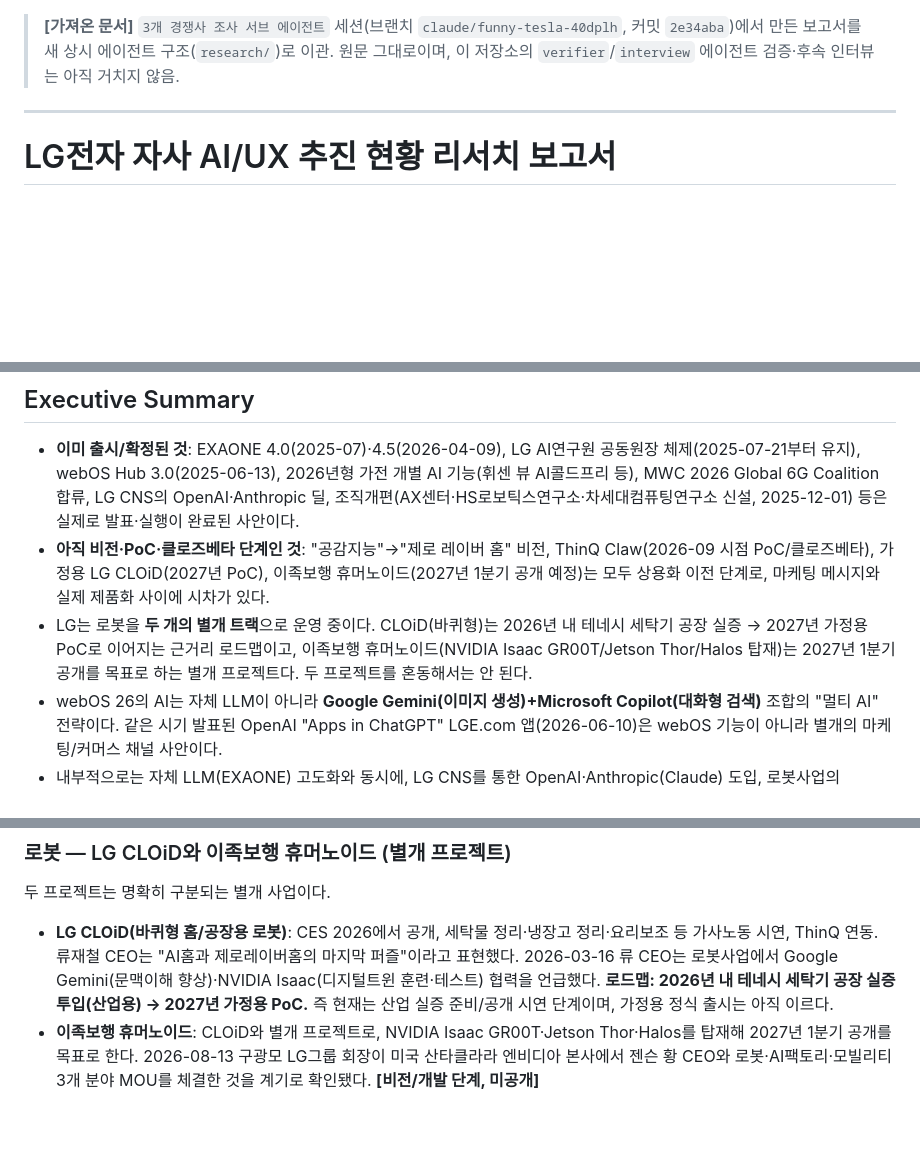
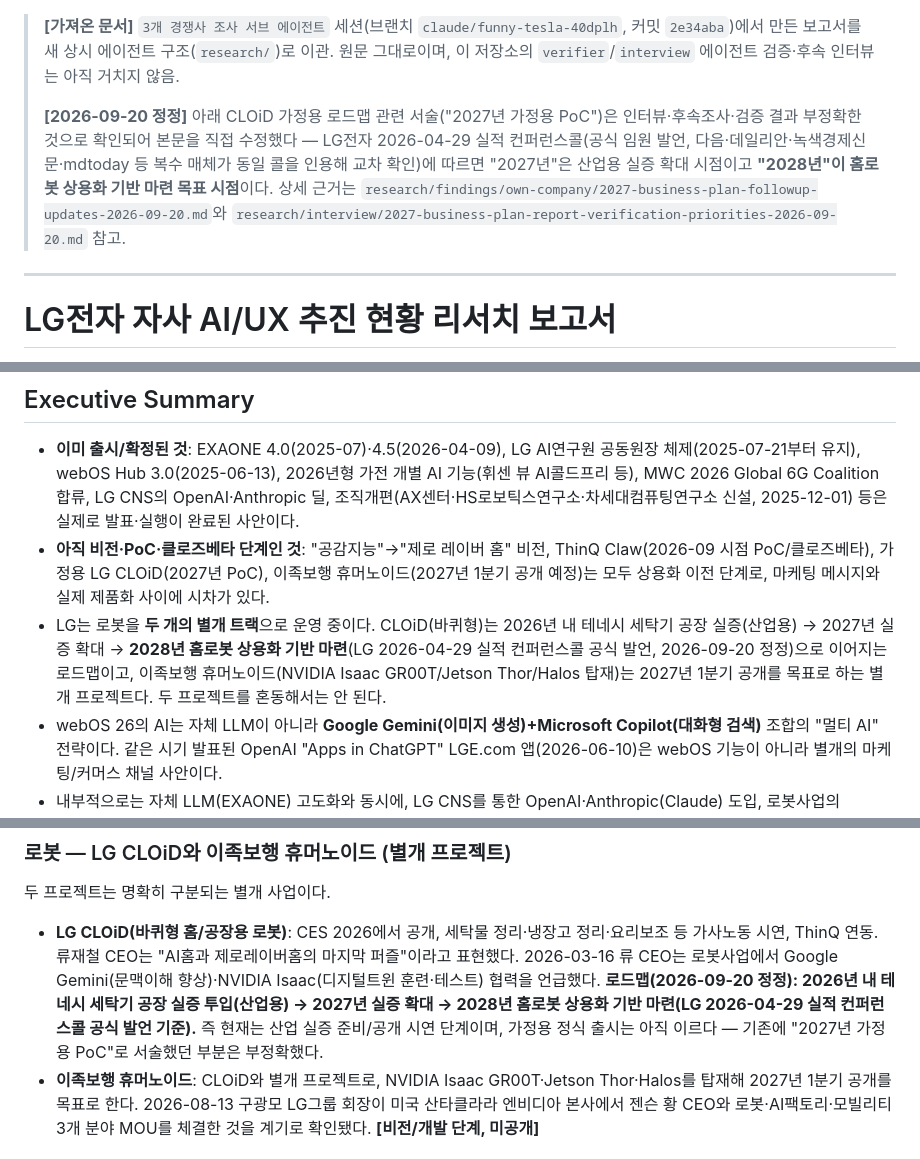
Before and after one commit to hanyszn/lg-test-landing, a Markdown page: research/reports/2026-09-20-lg-own-ai-ux-status.md, 3 parts joined by grey strips. Rendered like a GitHub page; blank space fills up the shorter version.

```diff
--- a/research/reports/2026-09-20-lg-own-ai-ux-status.md
+++ b/research/reports/2026-09-20-lg-own-ai-ux-status.md
@@ -1,4 +1,11 @@
 > **[가져온 문서]** `3개 경쟁사 조사 서브 에이전트` 세션(브랜치 `claude/funny-tesla-40dplh`, 커밋 `2e34aba`)에서 만든 보고서를 새 상시 에이전트 구조(`research/`)로 이관. 원문 그대로이며, 이 저장소의 `verifier`/`interview` 에이전트 검증·후속 인터뷰는 아직 거치지 않음.
+>
+> **[2026-09-20 정정]** 아래 CLOiD 가정용 로드맵 관련 서술("2027년 가정용 PoC")은 인터뷰·후속조사·검증
+> 결과 부정확한 것으로 확인되어 본문을 직접 수정했다 — LG전자 2026-04-29 실적 컨퍼런스콜(공식 임원
+> 발언, 다음·데일리안·녹색경제신문·mdtoday 등 복수 매체가 동일 콜을 인용해 교차 확인)에 따르면
+> "2027년"은 산업용 실증 확대 시점이고 **"2028년"이 홈로봇 상용화 기반 마련 목표 시점**이다. 상세
+> 근거는 `research/findings/own-company/2027-business-plan-followup-updates-2026-09-20.md`와
+> `research/interview/2027-business-plan-report-verification-priorities-2026-09-20.md` 참고.
 
 ---
 # LG전자 자사 AI/UX 추진 현황 리서치 보고서
@@ -12,7 +19,7 @@
 
 - **이미 출시/확정된 것**: EXAONE 4.0(2025-07)·4.5(2026-04-09), LG AI연구원 공동원장 체제(2025-07-21부터 유지), webOS Hub 3.0(2025-06-13), 2026년형 가전 개별 AI 기능(휘센 뷰 AI콜드프리 등), MWC 2026 Global 6G Coalition 합류, LG CNS의 OpenAI·Anthropic 딜, 조직개편(AX센터·HS로보틱스연구소·차세대컴퓨팅연구소 신설, 2025-12-01) 등은 실제로 발표·실행이 완료된 사안이다.
 - **아직 비전·PoC·클로즈베타 단계인 것**: "공감지능"→"제로 레이버 홈" 비전, ThinQ Claw(2026-09 시점 PoC/클로즈베타), 가정용 LG CLOiD(2027년 PoC), 이족보행 휴머노이드(2027년 1분기 공개 예정)는 모두 상용화 이전 단계로, 마케팅 메시지와 실제 제품화 사이에 시차가 있다.
-- LG는 로봇을 **두 개의 별개 트랙**으로 운영 중이다. CLOiD(바퀴형)는 2026년 내 테네시 세탁기 공장 실증 → 2027년 가정용 PoC로 이어지는 근거리 로드맵이고, 이족보행 휴머노이드(NVIDIA Isaac GR00T/Jetson Thor/Halos 탑재)는 2027년 1분기 공개를 목표로 하는 별개 프로젝트다. 두 프로젝트를 혼동해서는 안 된다.
+- LG는 로봇을 **두 개의 별개 트랙**으로 운영 중이다. CLOiD(바퀴형)는 2026년 내 테네시 세탁기 공장 실증(산업용) → 2027년 실증 확대 → **2028년 홈로봇 상용화 기반 마련**(LG 2026-04-29 실적 컨퍼런스콜 공식 발언, 2026-09-20 정정)으로 이어지는 로드맵이고, 이족보행 휴머노이드(NVIDIA Isaac GR00T/Jetson Thor/Halos 탑재)는 2027년 1분기 공개를 목표로 하는 별개 프로젝트다. 두 프로젝트를 혼동해서는 안 된다.
 - webOS 26의 AI는 자체 LLM이 아니라 **Google Gemini(이미지 생성)+Microsoft Copilot(대화형 검색)** 조합의 "멀티 AI" 전략이다. 같은 시기 발표된 OpenAI "Apps in ChatGPT" LGE.com 앱(2026-06-10)은 webOS 기능이 아니라 별개의 마케팅/커머스 채널 사안이다.
 - 내부적으로는 자체 LLM(EXAONE) 고도화와 동시에, LG CNS를 통한 OpenAI·Anthropic(Claude) 도입, 로봇사업의 Google Gemini·NVIDIA Isaac 협력 등 **"자체 개발 + 빅테크 멀티벤더"를 병행**하는 전략을 취하고 있다.
 - LG AI연구원은 범용 LLM 경쟁보다 제조·금융·과학 산업현장 문제 해결에 특화한 "전문가 AI(Expert AI)" 전략으로 방향을 재확인했으며(2026-09-14), EXAONE의 B2B 외부 매출은 하나증권 등 증권가 전망 수준으로 아직 LG 공식 실적 발표는 없다.
@@ -32,7 +39,7 @@
 
 두 프로젝트는 명확히 구분되는 별개 사업이다.
 
-- **LG CLOiD(바퀴형 홈/공장용 로봇)**: CES 2026에서 공개, 세탁물 정리·냉장고 정리·요리보조 등 가사노동 시연, ThinQ 연동. 류재철 CEO는 "AI홈과 제로레이버홈의 마지막 퍼즐"이라고 표현했다. 2026-03-16 류 CEO는 로봇사업에서 Google Gemini(문맥이해 향상)·NVIDIA Isaac(디지털트윈 훈련·테스트) 협력을 언급했다. **로드맵: 2026년 내 테네시 세탁기 공장 실증 투입(산업용) → 2027년 가정용 PoC.** 즉 현재는 산업 실증 준비/공개 시연 단계이며, 가정용 정식 출시는 아직 이르다.
+- **LG CLOiD(바퀴형 홈/공장용 로봇)**: CES 2026에서 공개, 세탁물 정리·냉장고 정리·요리보조 등 가사노동 시연, ThinQ 연동. 류재철 CEO는 "AI홈과 제로레이버홈의 마지막 퍼즐"이라고 표현했다. 2026-03-16 류 CEO는 로봇사업에서 Google Gemini(문맥이해 향상)·NVIDIA Isaac(디지털트윈 훈련·테스트) 협력을 언급했다. **로드맵(2026-09-20 정정): 2026년 내 테네시 세탁기 공장 실증 투입(산업용) → 2027년 실증 확대 → 2028년 홈로봇 상용화 기반 마련(LG 2026-04-29 실적 컨퍼런스콜 공식 발언 기준).** 즉 현재는 산업 실증 준비/공개 시연 단계이며, 가정용 정식 출시는 아직 이르다 — 기존에 "2027년 가정용 PoC"로 서술했던 부분은 부정확했다.
 - **이족보행 휴머노이드**: CLOiD와 별개 프로젝트로, NVIDIA Isaac GR00T·Jetson Thor·Halos를 탑재해 2027년 1분기 공개를 목표로 한다. 2026-08-13 구광모 LG그룹 회장이 미국 산타클라라 엔비디아 본사에서 젠슨 황 CEO와 로봇·AI팩토리·모빌리티 3개 분야 MOU를 체결한 것을 계기로 확인됐다. **[비전/개발 단계, 미공개]**
 
 ### ThinQ ON / ThinQ Claw — 실행형 AI 에이전트
```
Also changed, not shown: research/verification/lg-own-ai-ux-status-2026-09-20.md (+18 -8 lines), 1 other file.
